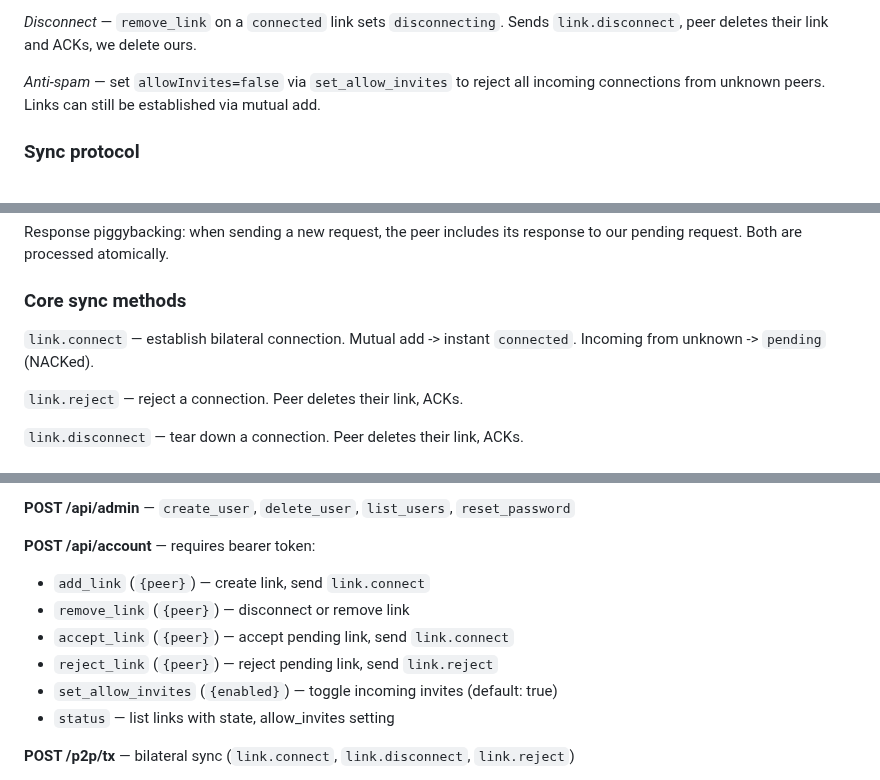
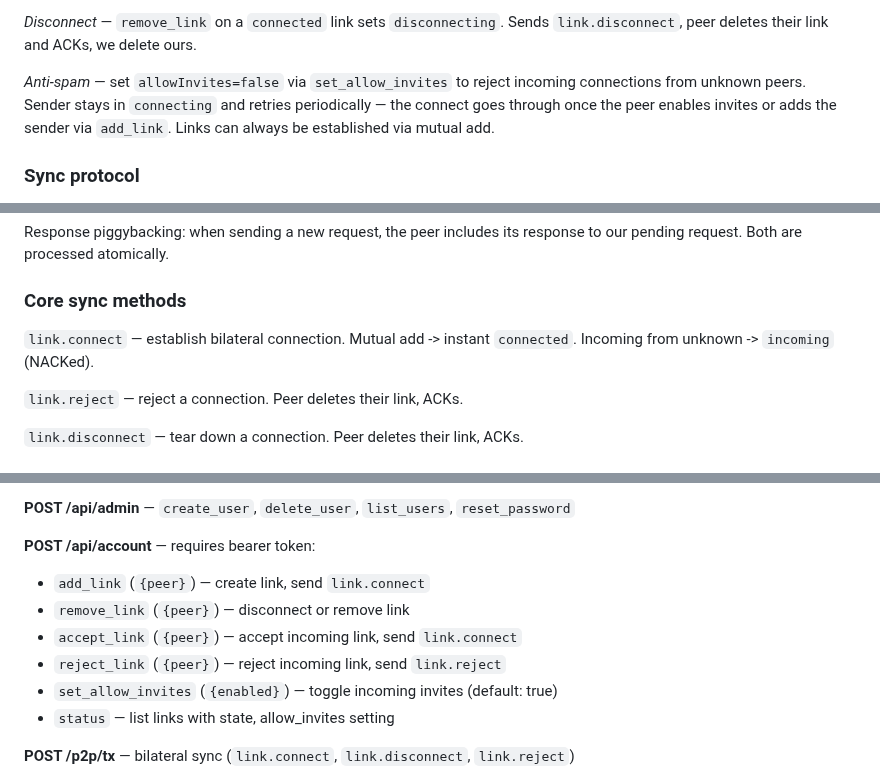
Before and after one commit to jhnngrn/creditnet2, a Markdown page: README.md, 3 parts joined by grey strips. Drawn GitHub-style.

Commit message:
Fix stale names and flows in README
- pending -> incoming in sync methods and API descriptions
- Anti-spam: clarify sender stays in connecting and retries

Co-Authored-By: Claude Opus 4.6 <noreply@anthropic.com>
Claude-Session: https://claude.ai/code/session_018MPoydCtb7o7fgSRXcNbdx

```diff
--- a/README.md
+++ b/README.md
@@ -110,7 +110,7 @@ Core provides a bilateral link layer: establishing, accepting, rejecting and dis
 
 *Disconnect* — `remove_link` on a `connected` link sets `disconnecting`. Sends `link.disconnect`, peer deletes their link and ACKs, we delete ours.
 
-*Anti-spam* — set `allowInvites=false` via `set_allow_invites` to reject all incoming connections from unknown peers. Links can still be established via mutual add.
+*Anti-spam* — set `allowInvites=false` via `set_allow_invites` to reject incoming connections from unknown peers. Sender stays in `connecting` and retries periodically — the connect goes through once the peer enables invites or adds the sender via `add_link`. Links can always be established via mutual add.
 
 ### Sync protocol
 
@@ -122,7 +122,7 @@ Response piggybacking: when sending a new request, the peer includes its respons
 
 ### Core sync methods
 
-`link.connect` — establish bilateral connection. Mutual add -> instant `connected`. Incoming from unknown -> `pending` (NACKed).
+`link.connect` — establish bilateral connection. Mutual add -> instant `connected`. Incoming from unknown -> `incoming` (NACKed).
 
 `link.reject` — reject a connection. Peer deletes their link, ACKs.
 
@@ -140,8 +140,8 @@ All endpoints accept JSON `{method, payload}`.
 
 - `add_link` (`{peer}`) — create link, send `link.connect`
 - `remove_link` (`{peer}`) — disconnect or remove link
-- `accept_link` (`{peer}`) — accept pending link, send `link.connect`
-- `reject_link` (`{peer}`) — reject pending link, send `link.reject`
+- `accept_link` (`{peer}`) — accept incoming link, send `link.connect`
+- `reject_link` (`{peer}`) — reject incoming link, send `link.reject`
 - `set_allow_invites` (`{enabled}`) — toggle incoming invites (default: true)
 - `status` — list links with state, allow_invites setting
 
```
